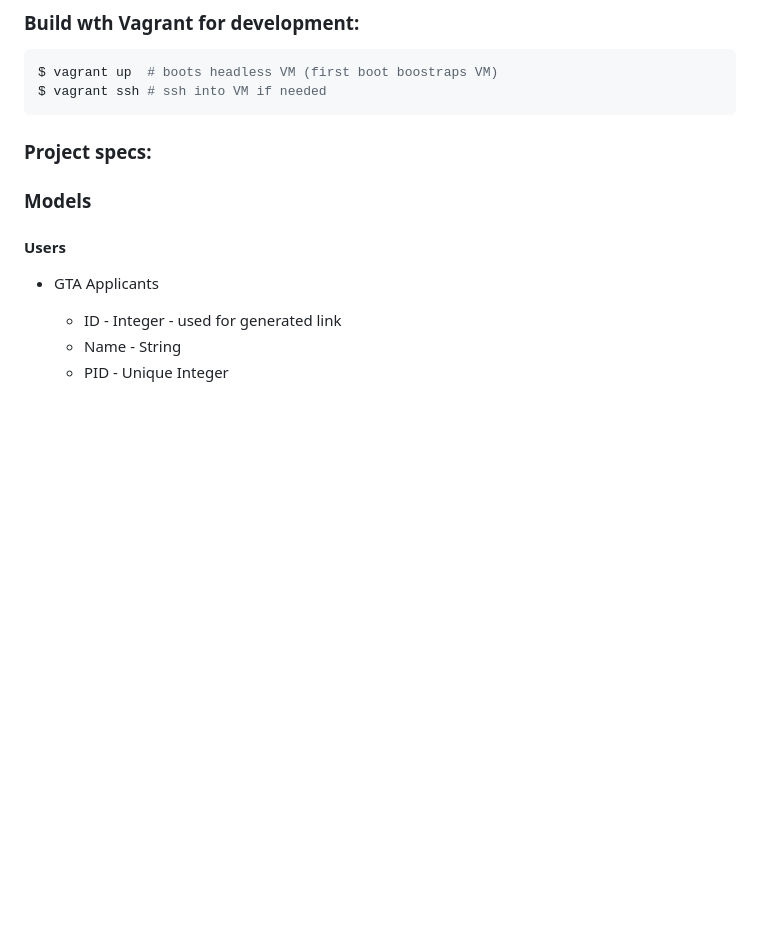
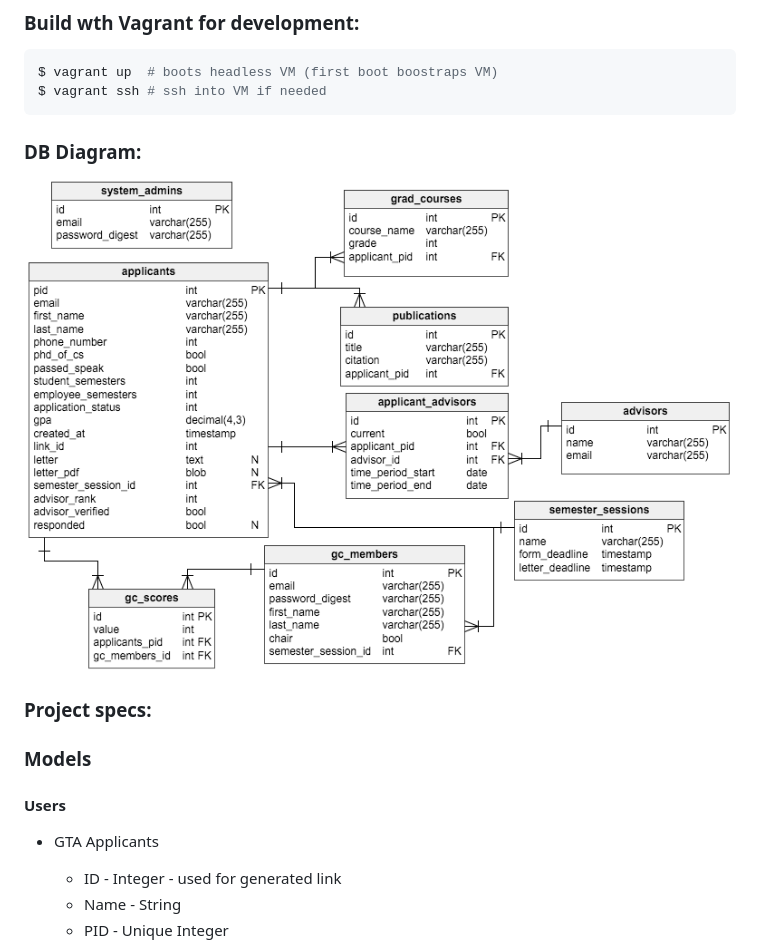
Before and after one commit to Oceas/gtams, a Markdown page: README.md, the part around the change. Drawn GitHub-style; pictures changed too: docs/gtams_diagram.png (added); blank space fills up the shorter version.

Commit message:
Creates sql file for db and diagram

````diff
--- a/README.md
+++ b/README.md
@@ -5,6 +5,10 @@
 $ vagrant up  # boots headless VM (first boot boostraps VM)
 $ vagrant ssh # ssh into VM if needed
 ```
+
+### DB Diagram:
+
+![diagram](/docs/gtams_diagram.png)
 
 ### Project specs:
 
````
Also changed, not shown: 2 other files.
